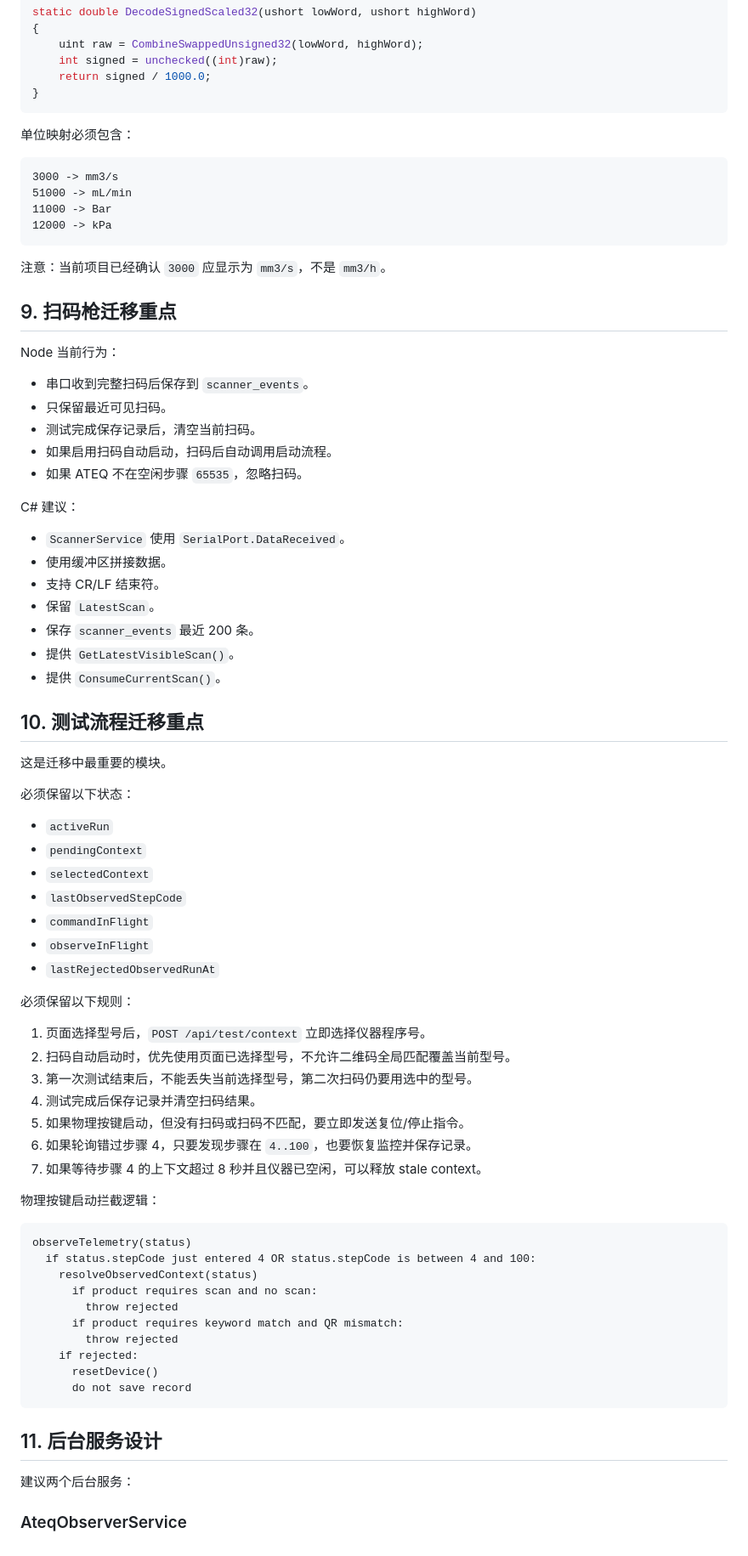
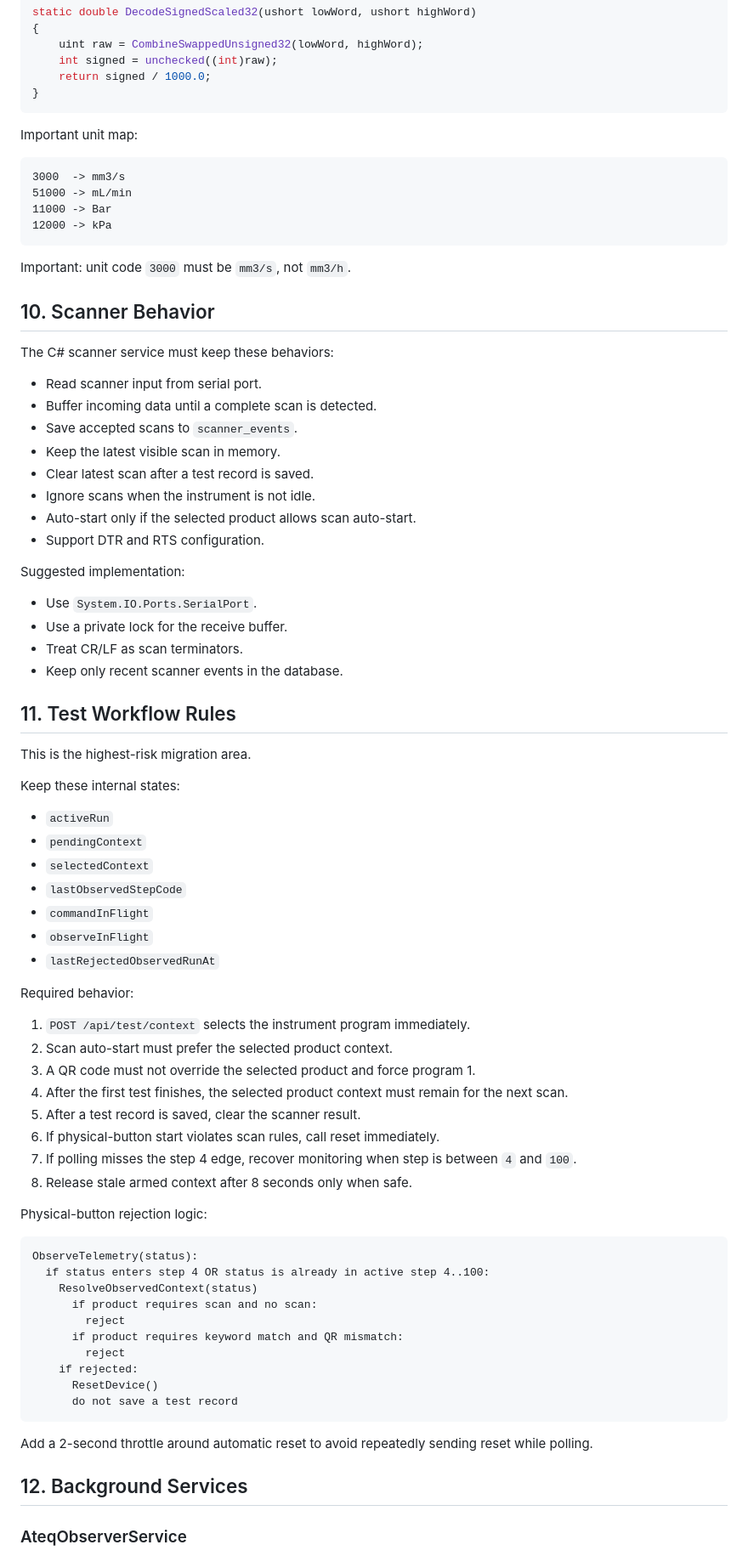
Before and after one commit to huaweixiong-debug/Leak-test-scan, a Markdown page: CSHARP_MIGRATION_GUIDE.md, the part around one of its changes. Shown at 85% size. GitHub-like rendering.

````diff
--- a/CSHARP_MIGRATION_GUIDE.md
+++ b/CSHARP_MIGRATION_GUIDE.md
@@ -311,42 +367,42 @@ static double DecodeSignedScaled32(ushort lowWord, ushort highWord)
 }
 ```
 
-单位映射必须包含：
+Important unit map:
 
 ```text
-3000 -> mm3/s
+3000  -> mm3/s
 51000 -> mL/min
 11000 -> Bar
 12000 -> kPa
 ```
 
-注意：当前项目已经确认 `3000` 应显示为 `mm3/s`，不是 `mm3/h`。
+Important: unit code `3000` must be `mm3/s`, not `mm3/h`.
 
-## 9. 扫码枪迁移重点
+## 10. Scanner Behavior
 
-Node 当前行为：
+The C# scanner service must keep these behaviors:
 
-- 串口收到完整扫码后保存到 `scanner_events`。
-- 只保留最近可见扫码。
-- 测试完成保存记录后，清空当前扫码。
-- 如果启用扫码自动启动，扫码后自动调用启动流程。
-- 如果 ATEQ 不在空闲步骤 `65535`，忽略扫码。
+- Read scanner input from serial port.
+- Buffer incoming data until a complete scan is detected.
+- Save accepted scans to `scanner_events`.
+- Keep the latest visible scan in memory.
+- Clear latest scan after a test record is saved.
+- Ignore scans when the instrument is not idle.
+- Auto-start only if the selected product allows scan auto-start.
+- Support DTR and RTS configuration.
 
-C# 建议：
+Suggested implementation:
 
-- `ScannerService` 使用 `SerialPort.DataReceived`。
-- 使用缓冲区拼接数据。
-- 支持 CR/LF 结束符。
-- 保留 `LatestScan`。
-- 保存 `scanner_events` 最近 200 条。
-- 提供 `GetLatestVisibleScan()`。
-- 提供 `ConsumeCurrentScan()`。
+- Use `System.IO.Ports.SerialPort`.
+- Use a private lock for the receive buffer.
+- Treat CR/LF as scan terminators.
+- Keep only recent scanner events in the database.
 
-## 10. 测试流程迁移重点
+## 11. Test Workflow Rules
 
-这是迁移中最重要的模块。
+This is the highest-risk migration area.
 
-必须保留以下状态：
+Keep these internal states:
 
 - `activeRun`
 - `pendingContext`
@@ -356,34 +412,35 @@ C# 建议：
 - `observeInFlight`
 - `lastRejectedObservedRunAt`
 
-必须保留以下规则：
+Required behavior:
 
-1. 页面选择型号后，`POST /api/test/context` 立即选择仪器程序号。
-2. 扫码自动启动时，优先使用页面已选择型号，不允许二维码全局匹配覆盖当前型号。
-3. 第一次测试结束后，不能丢失当前选择型号，第二次扫码仍要用选中的型号。
-4. 测试完成后保存记录并清空扫码结果。
-5. 如果物理按键启动，但没有扫码或扫码不匹配，要立即发送复位/停止指令。
-6. 如果轮询错过步骤 4，只要发现步骤在 `4..100`，也要恢复监控并保存记录。
-7. 如果等待步骤 4 的上下文超过 8 秒并且仪器已空闲，可以释放 stale context。
+1. `POST /api/test/context` selects the instrument program immediately.
+2. Scan auto-start must prefer the selected product context.
+3. A QR code must not override the selected product and force program 1.
+4. After the first test finishes, the selected product context must remain for the next scan.
+5. After a test record is saved, clear the scanner result.
+6. If physical-button start violates scan rules, call reset immediately.
+7. If polling misses the step 4 edge, recover monitoring when step is between `4` and `100`.
+8. Release stale armed context after 8 seconds only when safe.
 
-物理按键启动拦截逻辑：
+Physical-button rejection logic:
 
 ```text
-observeTelemetry(status)
-  if status.stepCode just entered 4 OR status.stepCode is between 4 and 100:
-    resolveObservedContext(status)
+ObserveTelemetry(status):
+  if status enters step 4 OR status is already in active step 4..100:
+    ResolveObservedContext(status)
       if product requires scan and no scan:
-        throw rejected
+        reject
       if product requires keyword match and QR mismatch:
-        throw rejected
+        reject
     if rejected:
-      resetDevice()
-      do not save record
+      ResetDevice()
+      do not save a test record
 ```
 
-## 11. 后台服务设计
+Add a 2-second throttle around automatic reset to avoid repeatedly sending reset while polling.
 
-建议两个后台服务：
+## 12. Background Services
 
 ### AteqObserverService
 
````
Also changed, not shown: other parts of CSHARP_MIGRATION_GUIDE.md (+202 -132 lines).
